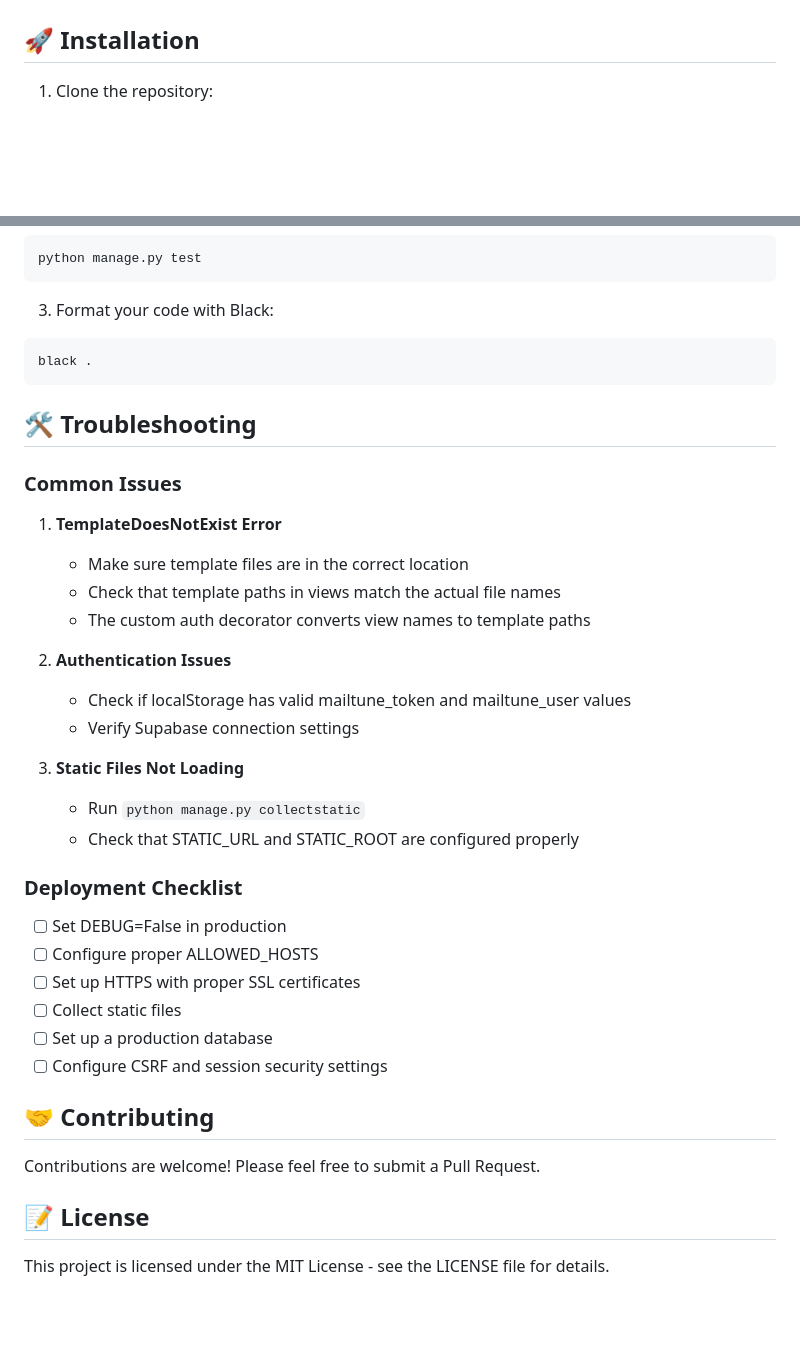
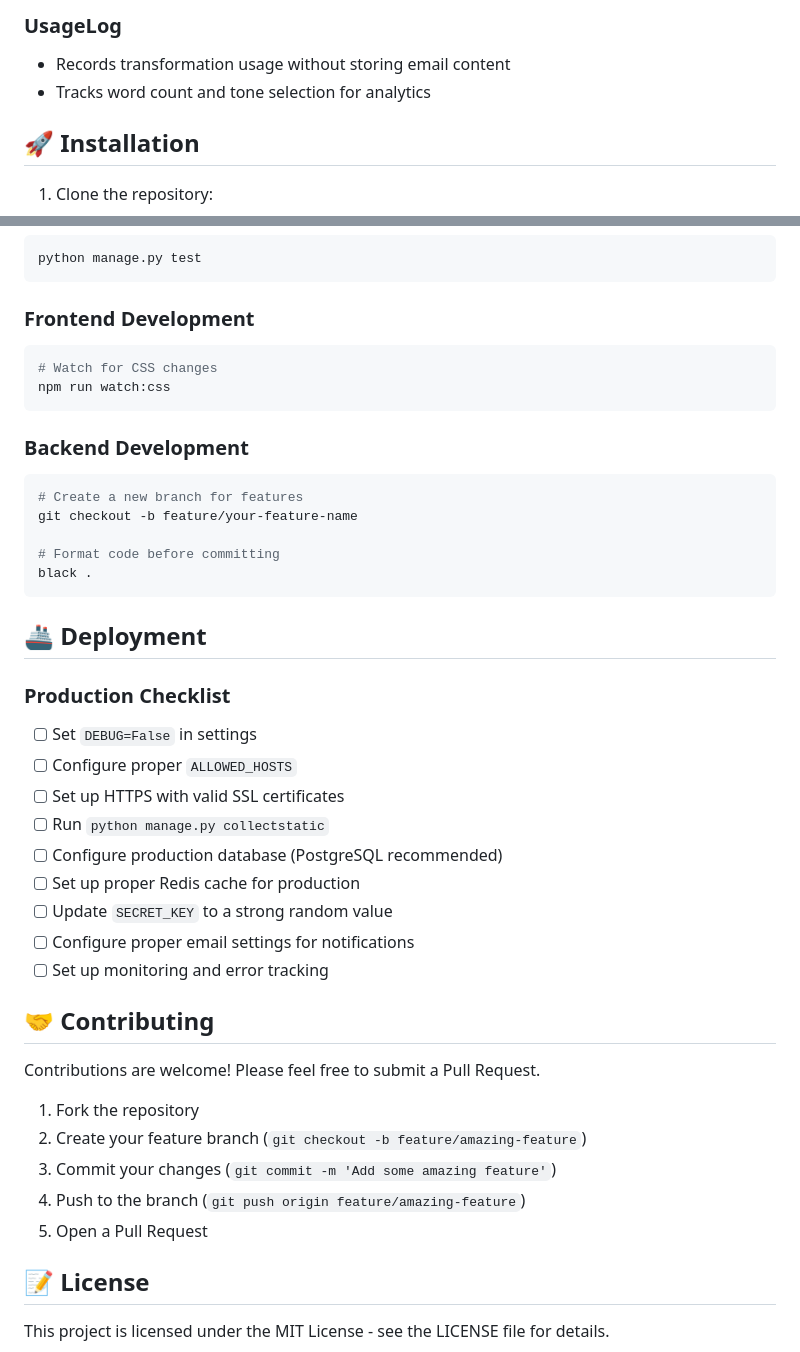
Before and after one commit to mushfikurahmaan/mailtunewebsite, a Markdown page: README.md, 2 parts joined by grey strips. GitHub-like rendering; blank space fills up the shorter version.

````diff
--- a/README.md
+++ b/README.md
@@ -21,3 +84,6 @@ Mail Tune is a browser extension that uses AI to rewrite emails in different ton
+### UsageLog
+- Records transformation usage without storing email content
+- Tracks word count and tone selection for analytics
 
 ## 🚀 Installation
 
@@ -142,41 +211,44 @@ git checkout -b feature/your-feature-name
 python manage.py test
 ```
 
-3. Format your code with Black:
+### Frontend Development
 ```bash
+# Watch for CSS changes
+npm run watch:css
+```
+
+### Backend Development
+```bash
+# Create a new branch for features
+git checkout -b feature/your-feature-name
+
+# Format code before committing
 black .
 ```
 
-## 🛠️ Troubleshooting
+## 🚢 Deployment
 
-### Common Issues
-
-1. **TemplateDoesNotExist Error**
-   - Make sure template files are in the correct location
-   - Check that template paths in views match the actual file names
-   - The custom auth decorator converts view names to template paths
-
-2. **Authentication Issues**
-   - Check if localStorage has valid mailtune_token and mailtune_user values
-   - Verify Supabase connection settings
-
-3. **Static Files Not Loading**
-   - Run `python manage.py collectstatic`
-   - Check that STATIC_URL and STATIC_ROOT are configured properly
-
-### Deployment Checklist
-
-- [ ] Set DEBUG=False in production
-- [ ] Configure proper ALLOWED_HOSTS
-- [ ] Set up HTTPS with proper SSL certificates
-- [ ] Collect static files
-- [ ] Set up a production database
-- [ ] Configure CSRF and session security settings
+### Production Checklist
+- [ ] Set `DEBUG=False` in settings
+- [ ] Configure proper `ALLOWED_HOSTS`
+- [ ] Set up HTTPS with valid SSL certificates
+- [ ] Run `python manage.py collectstatic`
+- [ ] Configure production database (PostgreSQL recommended)
+- [ ] Set up proper Redis cache for production
+- [ ] Update `SECRET_KEY` to a strong random value
+- [ ] Configure proper email settings for notifications
+- [ ] Set up monitoring and error tracking
 
 ## 🤝 Contributing
 
 Contributions are welcome! Please feel free to submit a Pull Request.
 
+1. Fork the repository
+2. Create your feature branch (`git checkout -b feature/amazing-feature`)
+3. Commit your changes (`git commit -m 'Add some amazing feature'`)
+4. Push to the branch (`git push origin feature/amazing-feature`)
+5. Open a Pull Request
+
 ## 📝 License
 
 This project is licensed under the MIT License - see the LICENSE file for details.
````
Also changed, not shown: other parts of README.md (+118 -52 lines).
